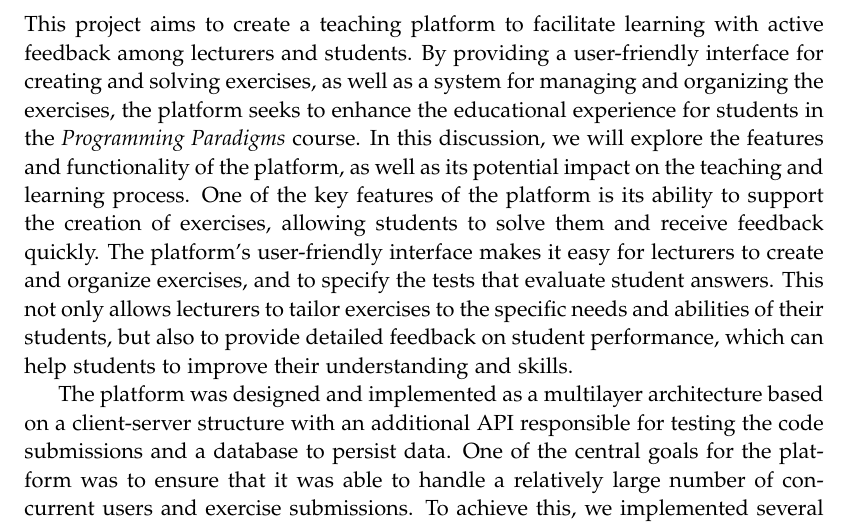
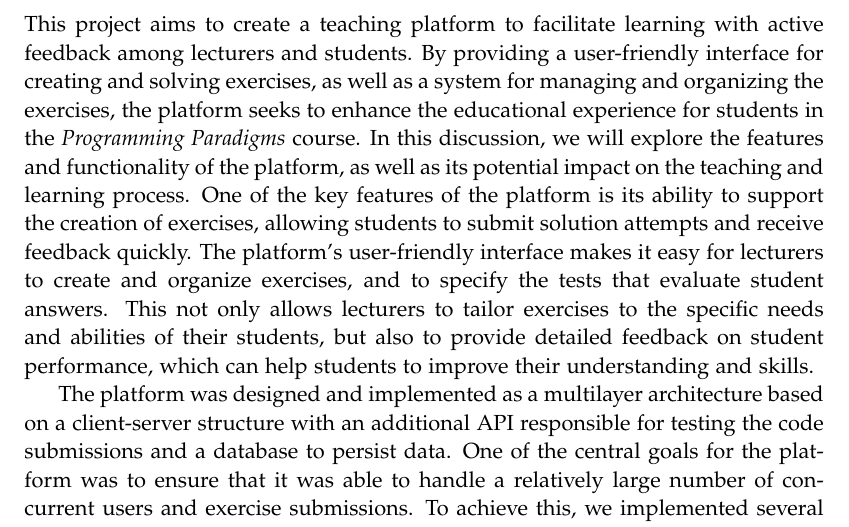
Before and after one commit to chhoumann/p7, a LaTeX thesis (report/master.tex, which reads report/sections/Chapter 10 - Discussion/discussion.tex): part of page 46 of 57, cut so that both start at the same text. Compiled offline with pdfLaTeX.

Commit message:
Update report/sections/Chapter 10 - Discussion/discussion.tex
Co-authored-by: Pattrigue <57709490+Pattrigue@users.noreply.github.com>

```diff
--- a/report/sections/Chapter 10 - Discussion/discussion.tex
+++ b/report/sections/Chapter 10 - Discussion/discussion.tex
@@ -1,7 +1,7 @@
 This project aims to create a teaching platform to facilitate learning with active feedback among lecturers and students.
 By providing a user-friendly interface for creating and solving exercises, as well as a system for managing and organizing the exercises, the platform seeks to enhance the educational experience for students in the \textit{Programming Paradigms} course.
 In this discussion, we will explore the features and functionality of the platform, as well as its potential impact on the teaching and learning process.
-One of the key features of the platform is its ability to support the creation of exercises, allowing students to solve them and receive feedback quickly.
+One of the key features of the platform is its ability to support the creation of exercises, allowing students to submit solution attempts and receive feedback quickly.
 The platform's user-friendly interface makes it easy for lecturers to create and organize exercises, and to specify the tests that evaluate student answers. This not only allows lecturers to tailor exercises to the specific needs and abilities of their students, but also to provide detailed feedback on student performance, which can help students to improve their understanding and skills.
 
 The platform was designed and implemented as a multilayer architecture based on a client-server structure with an additional API responsible for testing the code submissions and a database to persist data.
```
